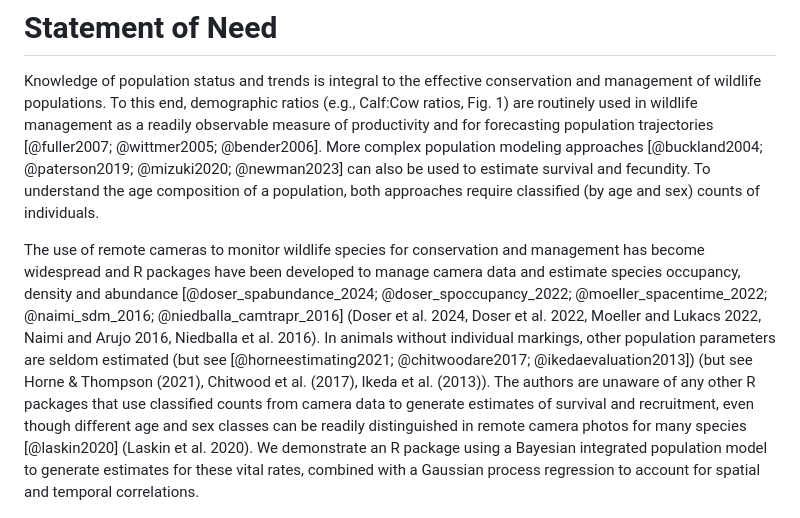
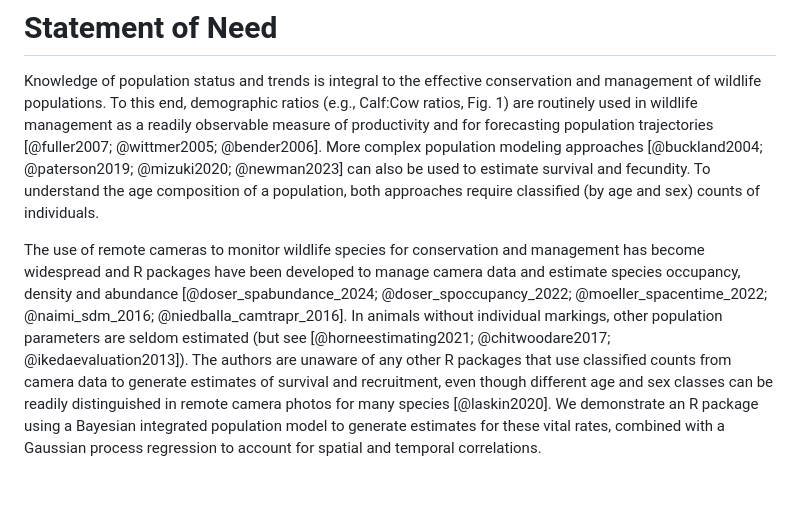
Before and after one commit to poissonconsulting/bisonpicsuite, a Markdown page: paper/paper.md, the part around the change. GitHub-like rendering; blank space fills up the shorter version.

Commit message:
fix up references

```diff
--- a/paper/paper.md
+++ b/paper/paper.md
@@ -31,9 +31,9 @@ To this end, demographic ratios (e.g., Calf:Cow ratios, Fig. 1) are routinely us
 More complex population modeling approaches [@buckland2004; @paterson2019; @mizuki2020; @newman2023] can also be used to estimate survival and fecundity.
 To understand the age composition of a population, both approaches require classified (by age and sex) counts of individuals.
 
-The use of remote cameras to monitor wildlife species for conservation and management has become widespread and R packages have been developed to manage camera data and estimate species occupancy, density and abundance [@doser_spabundance_2024; @doser_spoccupancy_2022; @moeller_spacentime_2022; @naimi_sdm_2016; @niedballa_camtrapr_2016] (Doser et al. 2024, Doser et al. 2022, Moeller and Lukacs 2022, Naimi and Arujo 2016, Niedballa et al. 2016).
-In animals without individual markings, other population parameters are seldom estimated (but see [@horneestimating2021; @chitwoodare2017; @ikedaevaluation2013]) (but see Horne & Thompson (2021), Chitwood et al. (2017), Ikeda et al. (2013)).
-The authors are unaware of any other R packages that use classified counts from camera data to generate estimates of survival and recruitment, even though different age and sex classes can be readily distinguished in remote camera photos for many species [@laskin2020] (Laskin et al. 2020).
+The use of remote cameras to monitor wildlife species for conservation and management has become widespread and R packages have been developed to manage camera data and estimate species occupancy, density and abundance [@doser_spabundance_2024; @doser_spoccupancy_2022; @moeller_spacentime_2022; @naimi_sdm_2016; @niedballa_camtrapr_2016].
+In animals without individual markings, other population parameters are seldom estimated (but see [@horneestimating2021; @chitwoodare2017; @ikedaevaluation2013]).
+The authors are unaware of any other R packages that use classified counts from camera data to generate estimates of survival and recruitment, even though different age and sex classes can be readily distinguished in remote camera photos for many species [@laskin2020].
 We demonstrate an R package using a Bayesian integrated population model to generate estimates for these vital rates, combined with a Gaussian process regression to account for spatial and temporal correlations.
 
 ![*Data exploration plot from the shinybisonpic app, showing calf:cow ratios over time from individual remote cameras in the Ronald Lake Wood Bison range in northeast Alberta. Ratios are shown with camera trap ID, observation date, study year, season, and group size. A ratio of 0 represents a group of entirely cows, while an infinite ratio (Inf) represents a group of entirely calves.* \label{fig:ratioplot}](ratio-plot.png)
```
